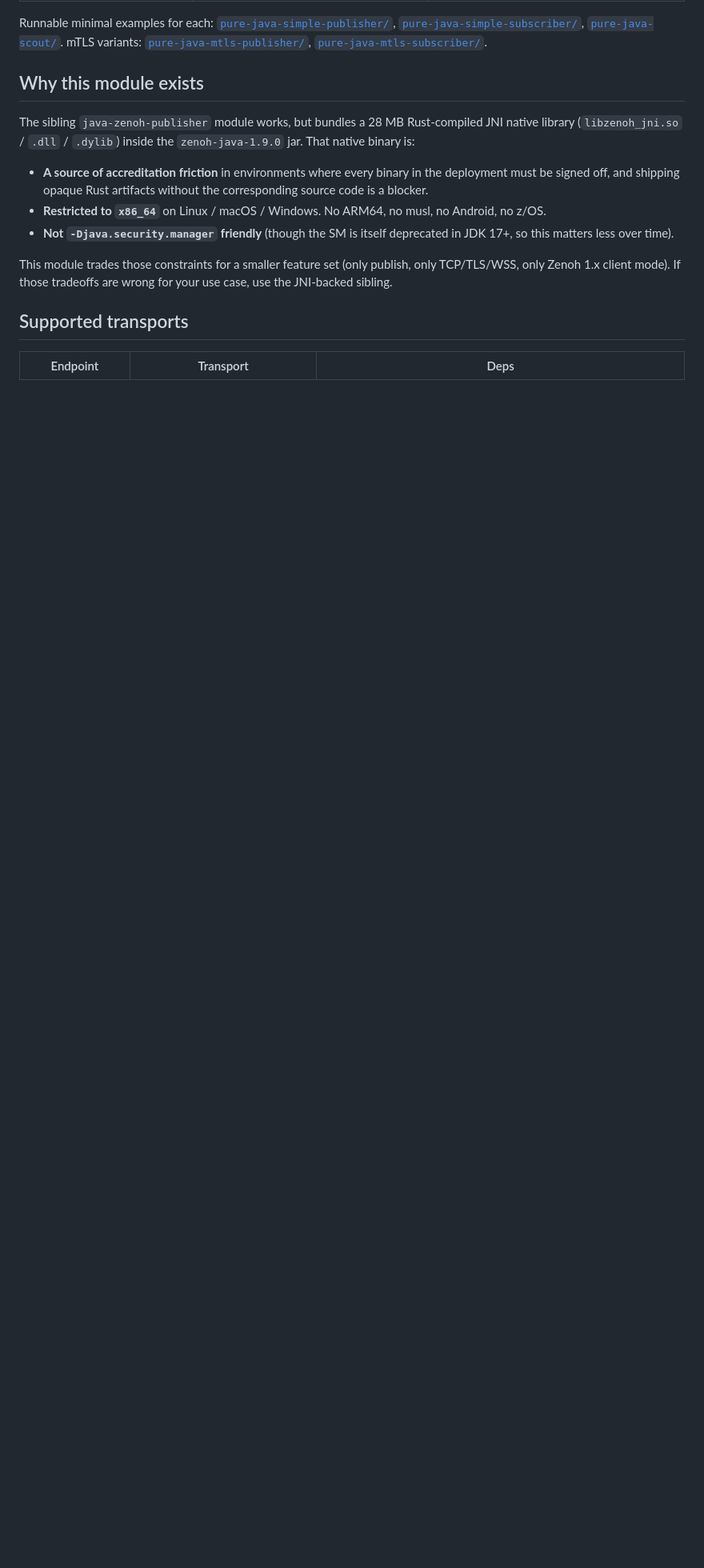
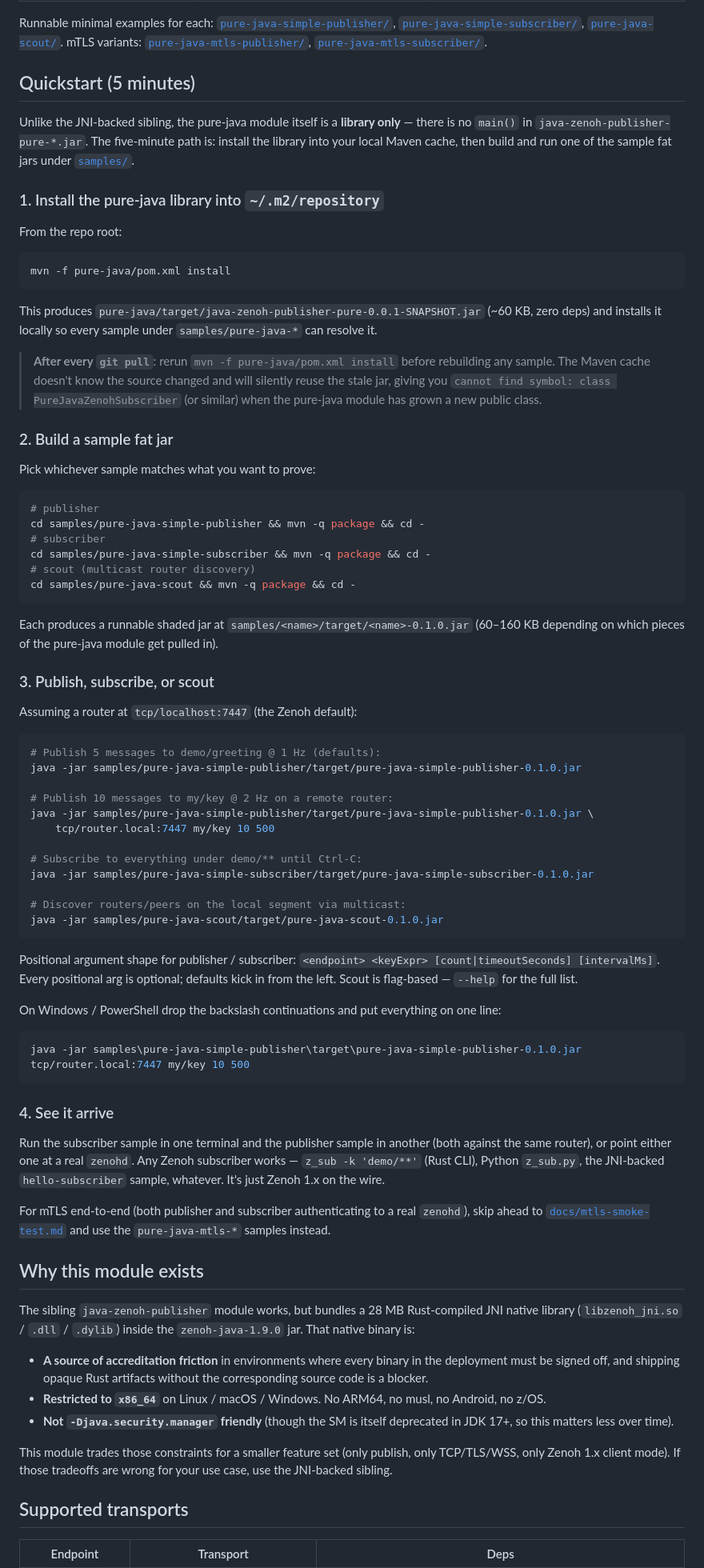
Before and after one commit to mdudel/java-zenoh-publisher, a Markdown page: pure-java/README.md, the part around the change. Shown at 80% size. Rendered like a GitHub page; blank space fills up the shorter version.

Commit message:
docs(pure-java): add Quickstart (5 minutes) section to pure-java/README.md
Mirrors the top-level README shape but tells the truth about the
pure-java module: it is a library only, no main() in the module jar,
so the 5-minute path is (a) mvn install the library into ~/.m2 then
(b) build a sample fat jar under samples/pure-java-* and run it.

Covers:
 - mvn -f pure-java/pom.xml install (with the stale-.m2-jar warning
   after git pull, same footgun the sample READMEs already flag)
 - packaging any of pure-java-simple-publisher / -subscriber / -scout
 - runnable java -jar commands for each, including a remote-router
   variant with the positional-arg shape spelled out
 - a Windows / PowerShell single-line equivalent (no backslash line
   continuations, same trap the JNI Quickstart just fixed)
 - a pointer to docs/mtls-smoke-test.md for the mTLS path

````diff
--- a/pure-java/README.md
+++ b/pure-java/README.md
@@ -30,6 +30,93 @@ Runnable minimal examples for each:
 mTLS variants:
 [`pure-java-mtls-publisher/`](../samples/pure-java-mtls-publisher/),
 [`pure-java-mtls-subscriber/`](../samples/pure-java-mtls-subscriber/).
+
+## Quickstart (5 minutes)
+
+Unlike the JNI-backed sibling, the pure-java module itself is a
+**library only** — there is no `main()` in `java-zenoh-publisher-pure-*.jar`.
+The five-minute path is: install the library into your local Maven
+cache, then build and run one of the sample fat jars under
+[`samples/`](../samples/).
+
+### 1. Install the pure-java library into `~/.m2/repository`
+
+From the repo root:
+
+```bash
+mvn -f pure-java/pom.xml install
+```
+
+This produces `pure-java/target/java-zenoh-publisher-pure-0.0.1-SNAPSHOT.jar`
+(~60 KB, zero deps) and installs it locally so every sample under
+`samples/pure-java-*` can resolve it.
+
+> **After every `git pull`**: rerun `mvn -f pure-java/pom.xml install`
+> before rebuilding any sample. The Maven cache doesn't know the
+> source changed and will silently reuse the stale jar, giving you
+> `cannot find symbol: class PureJavaZenohSubscriber` (or similar)
+> when the pure-java module has grown a new public class.
+
+### 2. Build a sample fat jar
+
+Pick whichever sample matches what you want to prove:
+
+```bash
+# publisher
+cd samples/pure-java-simple-publisher && mvn -q package && cd -
+# subscriber
+cd samples/pure-java-simple-subscriber && mvn -q package && cd -
+# scout (multicast router discovery)
+cd samples/pure-java-scout && mvn -q package && cd -
+```
+
+Each produces a runnable shaded jar at
+`samples/<name>/target/<name>-0.1.0.jar` (60–160 KB depending on
+which pieces of the pure-java module get pulled in).
+
+### 3. Publish, subscribe, or scout
+
+Assuming a router at `tcp/localhost:7447` (the Zenoh default):
+
+```bash
+# Publish 5 messages to demo/greeting @ 1 Hz (defaults):
+java -jar samples/pure-java-simple-publisher/target/pure-java-simple-publisher-0.1.0.jar
+
+# Publish 10 messages to my/key @ 2 Hz on a remote router:
+java -jar samples/pure-java-simple-publisher/target/pure-java-simple-publisher-0.1.0.jar \
+    tcp/router.local:7447 my/key 10 500
+
+# Subscribe to everything under demo/** until Ctrl-C:
+java -jar samples/pure-java-simple-subscriber/target/pure-java-simple-subscriber-0.1.0.jar
+
+# Discover routers/peers on the local segment via multicast:
+java -jar samples/pure-java-scout/target/pure-java-scout-0.1.0.jar
+```
+
+Positional argument shape for publisher / subscriber:
+`<endpoint> <keyExpr> [count|timeoutSeconds] [intervalMs]`. Every
+positional arg is optional; defaults kick in from the left. Scout
+is flag-based — `--help` for the full list.
+
+On Windows / PowerShell drop the backslash continuations and put
+everything on one line:
+
+```powershell
+java -jar samples\pure-java-simple-publisher\target\pure-java-simple-publisher-0.1.0.jar tcp/router.local:7447 my/key 10 500
+```
+
+### 4. See it arrive
+
+Run the subscriber sample in one terminal and the publisher sample
+in another (both against the same router), or point either one at
+a real `zenohd`. Any Zenoh subscriber works — `z_sub -k 'demo/**'`
+(Rust CLI), Python `z_sub.py`, the JNI-backed `hello-subscriber`
+sample, whatever. It's just Zenoh 1.x on the wire.
+
+For mTLS end-to-end (both publisher and subscriber authenticating
+to a real `zenohd`), skip ahead to
+[`docs/mtls-smoke-test.md`](../docs/mtls-smoke-test.md) and use the
+`pure-java-mtls-*` samples instead.
 
 ## Why this module exists
 
````
